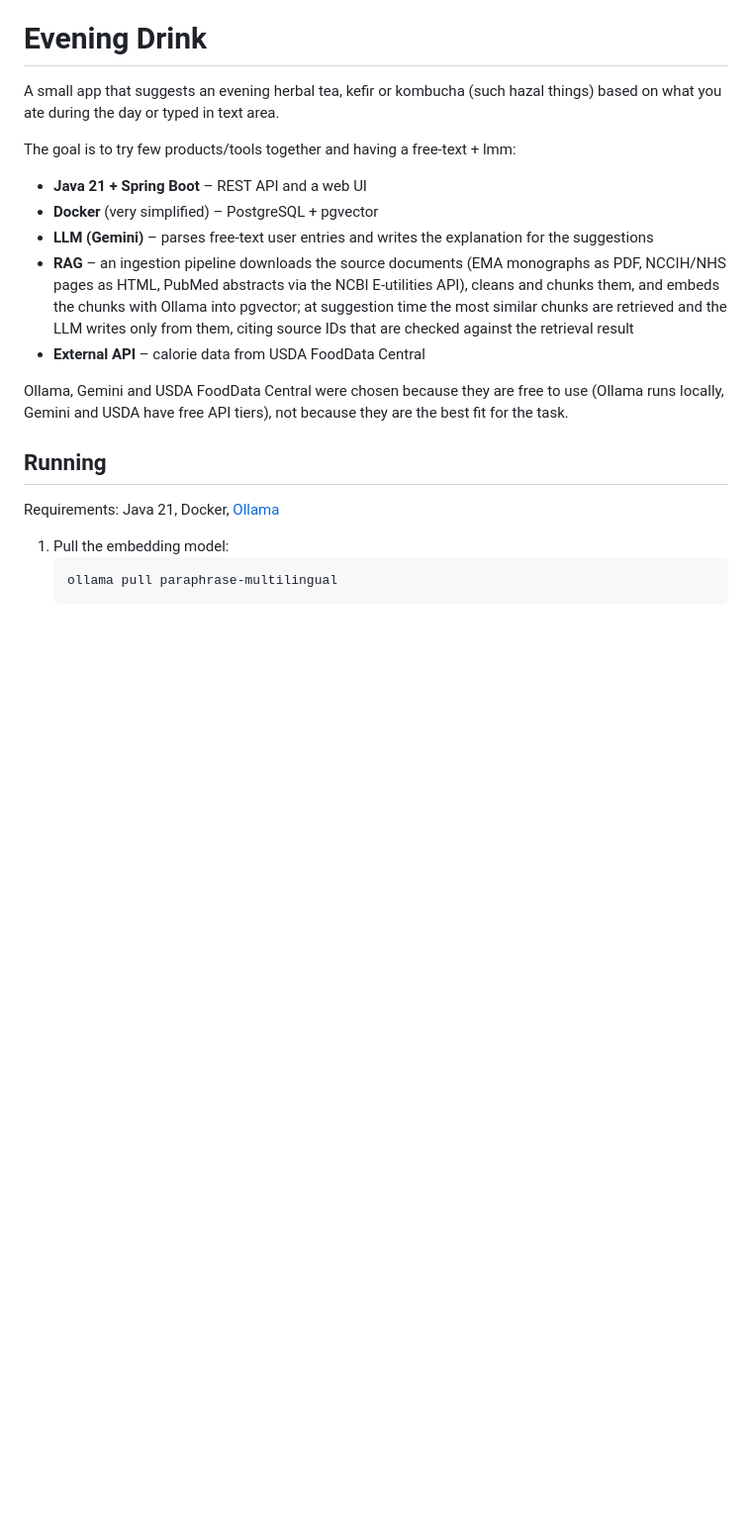
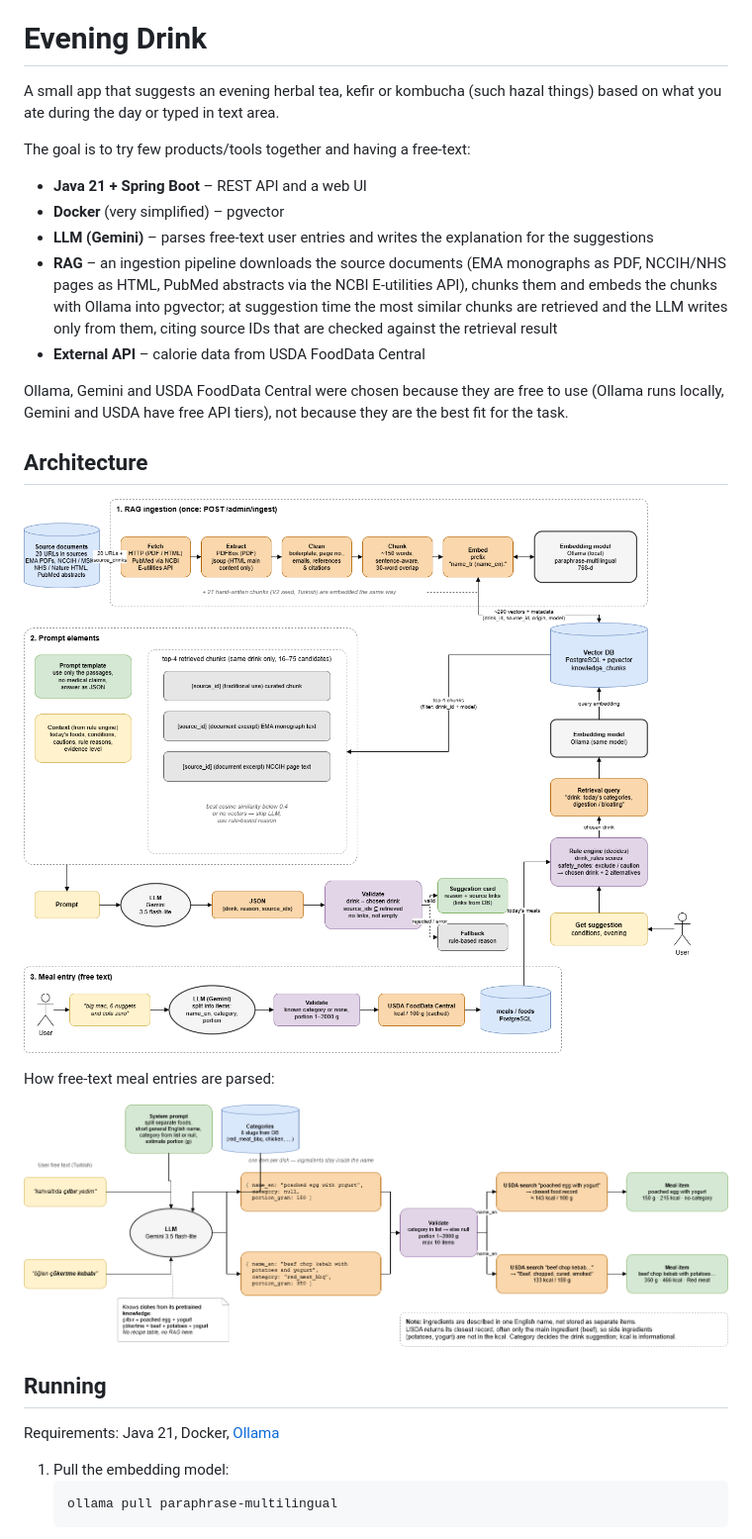
Before and after one commit to hhazals/tea-advisor-rag-llm, a Markdown page: README.md, the part around the change. Shown at 99% size. GitHub-like rendering; pictures changed too: docs/architecture.png (added), docs/meal-parsing.png (added); blank space fills up the shorter version.

Commit message:
Add architecture and meal-parsing diagrams to README
Co-Authored-By: Claude Opus 5.5 <noreply@anthropic.com>

```diff
--- a/README.md
+++ b/README.md
@@ -2,15 +2,23 @@
 
 A small app that suggests an evening herbal tea, kefir or kombucha (such hazal things) based on what you ate during the day or typed in text area.
 
-The goal is to try few products/tools together and having a free-text + lmm:
+The goal is to try few products/tools together and having a free-text:
 
 - **Java 21 + Spring Boot** – REST API and a web UI
-- **Docker** (very simplified) – PostgreSQL + pgvector
+- **Docker** (very simplified) – pgvector
 - **LLM (Gemini)** – parses free-text user entries and writes the explanation for the suggestions
-- **RAG** – an ingestion pipeline downloads the source documents (EMA monographs as PDF, NCCIH/NHS pages as HTML, PubMed abstracts via the NCBI E-utilities API), cleans and chunks them, and embeds the chunks with Ollama into pgvector; at suggestion time the most similar chunks are retrieved and the LLM writes only from them, citing source IDs that are checked against the retrieval result
+- **RAG** – an ingestion pipeline downloads the source documents (EMA monographs as PDF, NCCIH/NHS pages as HTML, PubMed abstracts via the NCBI E-utilities API), chunks them and embeds the chunks with Ollama into pgvector; at suggestion time the most similar chunks are retrieved and the LLM writes only from them, citing source IDs that are checked against the retrieval result
 - **External API** – calorie data from USDA FoodData Central
 
 Ollama, Gemini and USDA FoodData Central were chosen because they are free to use (Ollama runs locally, Gemini and USDA have free API tiers), not because they are the best fit for the task.
+
+## Architecture
+
+![Architecture: RAG ingestion, retrieval and suggestion flow](docs/architecture.png)
+
+How free-text meal entries are parsed:
+
+![Meal parsing: Gemini turns Turkish dish names into English items for USDA](docs/meal-parsing.png)
 
 ## Running
 Requirements: Java 21, Docker, [Ollama](https://ollama.com/download)
```
